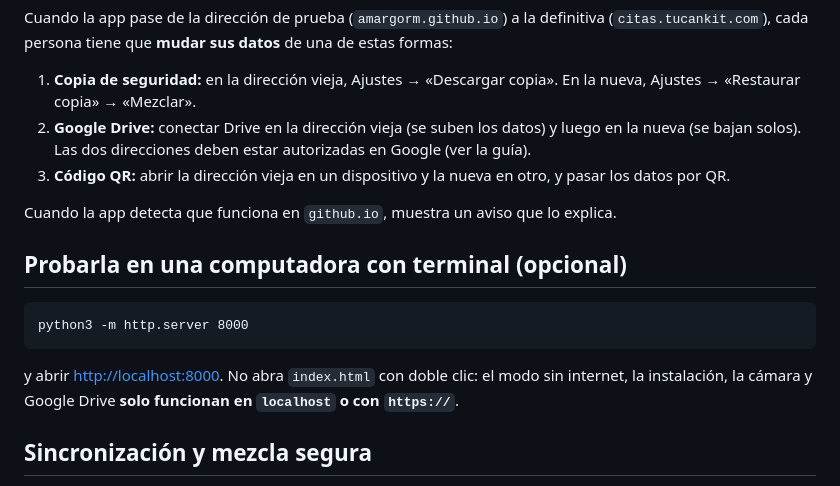
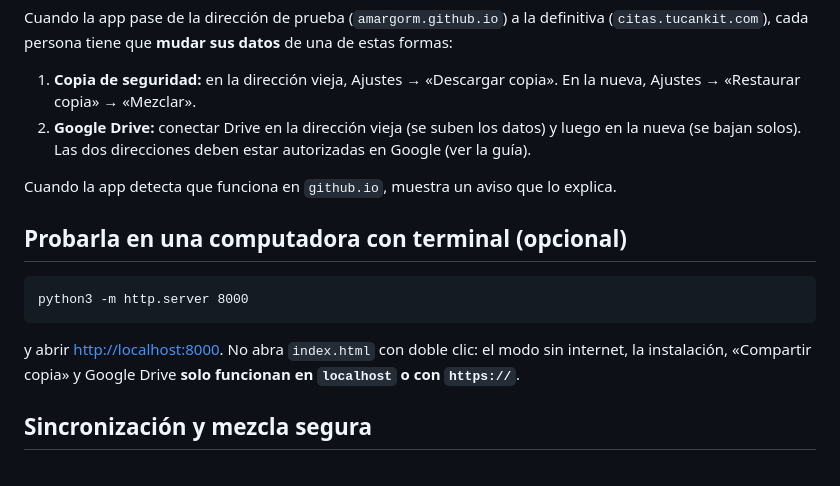
Before and after one commit to AmargoRM/Tucankit-Citas, a Markdown page: README.md, the part around one of its changes. Rendered like a GitHub page.

````diff
--- a/README.md
+++ b/README.md
@@ -79,7 +86,6 @@ cada persona tiene que **mudar sus datos** de una de estas formas:
    Ajustes → «Restaurar copia» → «Mezclar».
 2. **Google Drive:** conectar Drive en la dirección vieja (se suben los datos) y luego en la nueva
    (se bajan solos). Las dos direcciones deben estar autorizadas en Google (ver la guía).
-3. **Código QR:** abrir la dirección vieja en un dispositivo y la nueva en otro, y pasar los datos por QR.
 
 Cuando la app detecta que funciona en `github.io`, muestra un aviso que lo explica.
 
@@ -90,7 +96,7 @@ python3 -m http.server 8000
 ```
 
 y abrir <http://localhost:8000>. No abra `index.html` con doble clic: el modo sin internet,
-la instalación, la cámara y Google Drive **solo funcionan en `localhost` o con `https://`**.
+la instalación, «Compartir copia» y Google Drive **solo funcionan en `localhost` o con `https://`**.
 
 ## Sincronización y mezcla segura
 
````
Also changed, not shown: other parts of README.md (+17 -8 lines), docs/google-drive.md (+18 -0 lines).
